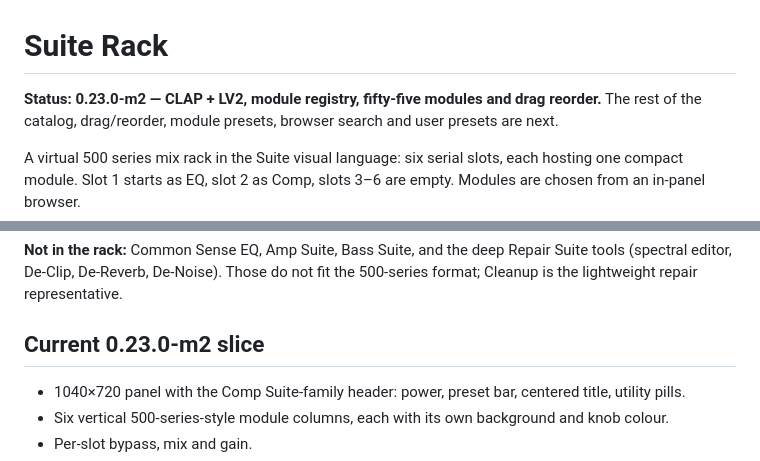
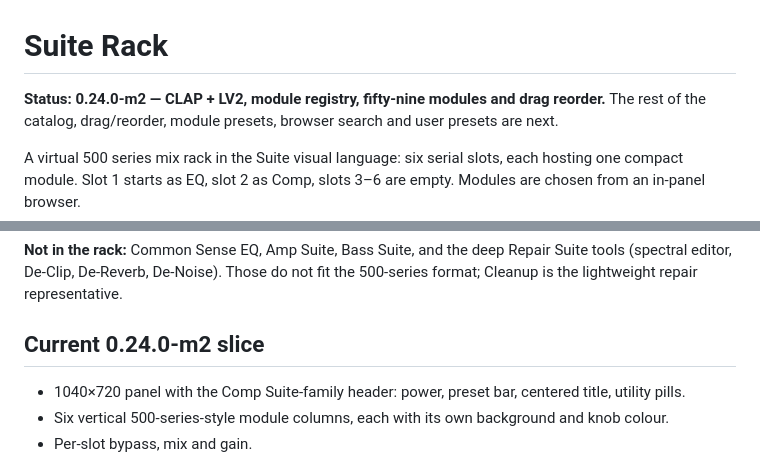
Before and after one commit to tylorismusic-commits/suite-rack, a Markdown page: README.md, 2 parts joined by grey strips. Rendered like a GitHub page.

```diff
--- a/README.md
+++ b/README.md
@@ -1,6 +1,6 @@
 # Suite Rack
 
-**Status: 0.23.0-m2 — CLAP + LV2, module registry, fifty-five modules and drag reorder.**
+**Status: 0.24.0-m2 — CLAP + LV2, module registry, fifty-nine modules and drag reorder.**
 The rest of the catalog, drag/reorder, module presets, browser search and user
 presets are next.
 
@@ -96,7 +98,7 @@ standalone plugins remain the full versions.
 Suite tools (spectral editor, De-Clip, De-Reverb, De-Noise). Those do not fit
 the 500-series format; Cleanup is the lightweight repair representative.
 
-## Current 0.23.0-m2 slice
+## Current 0.24.0-m2 slice
 
 - 1040×720 panel with the Comp Suite-family header: power, preset bar, centered
   title, utility pills.
```
Also changed, not shown: other parts of README.md (+4 -2 lines), CHANGELOG.md (+6 -0 lines), docs/rack-about.png, docs/rack-jclones-sat.png (added), 12 other files.
